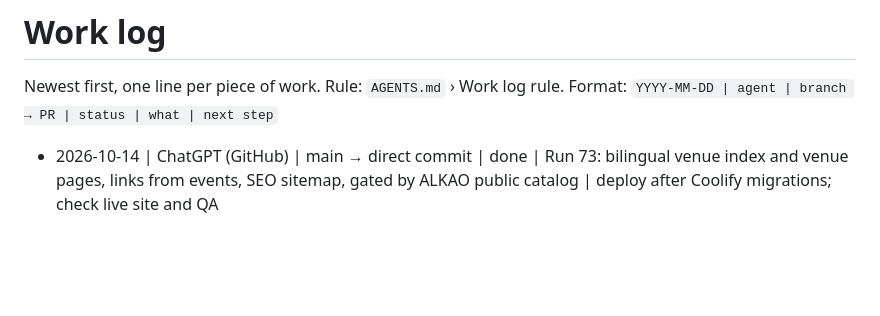
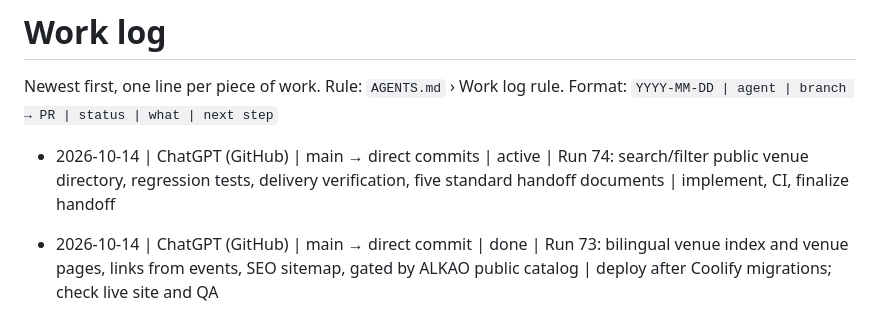
Before and after one commit to takatakca/Alkao.ca, a Markdown page: WORKLOG.md, the part around the change. Rendered like a GitHub page; blank space fills up the shorter version.

Commit message:
worklog: claim Run 74 public venue search and delivery observability

```diff
--- a/WORKLOG.md
+++ b/WORKLOG.md
@@ -2,6 +2,8 @@
 
 Newest first, one line per piece of work. Rule: `AGENTS.md` › Work log rule.
 Format: `YYYY-MM-DD | agent | branch → PR | status | what | next step`
+
+- 2026-10-14 | ChatGPT (GitHub) | main → direct commits | active | Run 74: search/filter public venue directory, regression tests, delivery verification, five standard handoff documents | implement, CI, finalize handoff
 
 - 2026-10-14 | ChatGPT (GitHub) | main → direct commit | done | Run 73: bilingual venue index and venue pages, links from events, SEO sitemap, gated by ALKAO public catalog | deploy after Coolify migrations; check live site and QA
 
```
